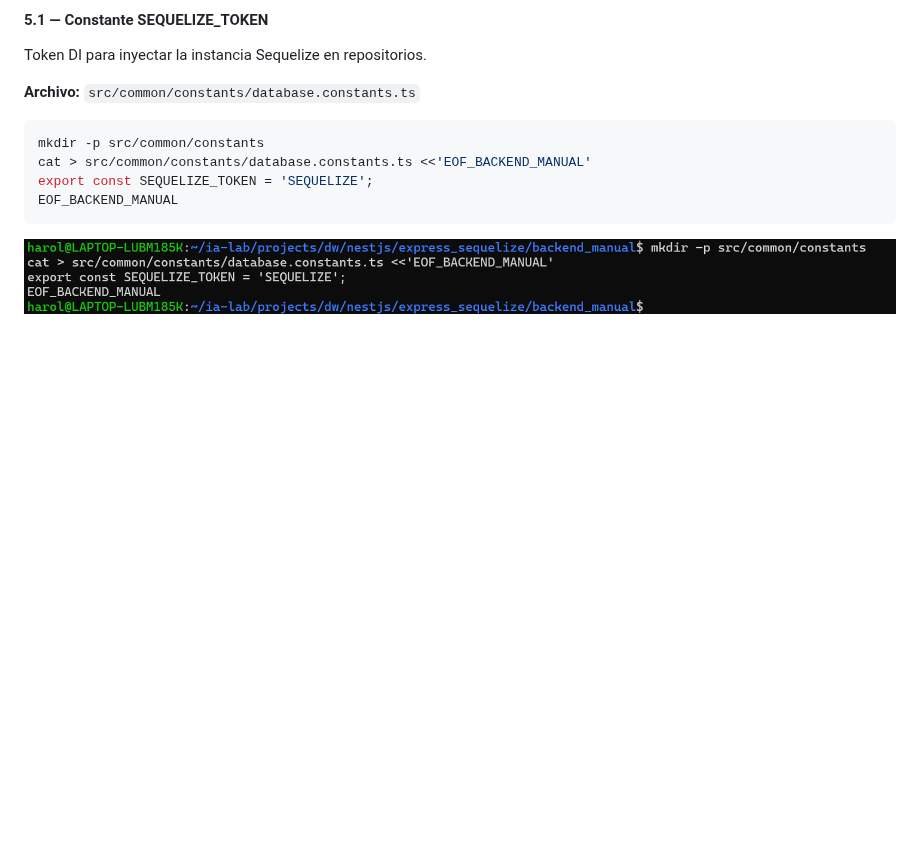
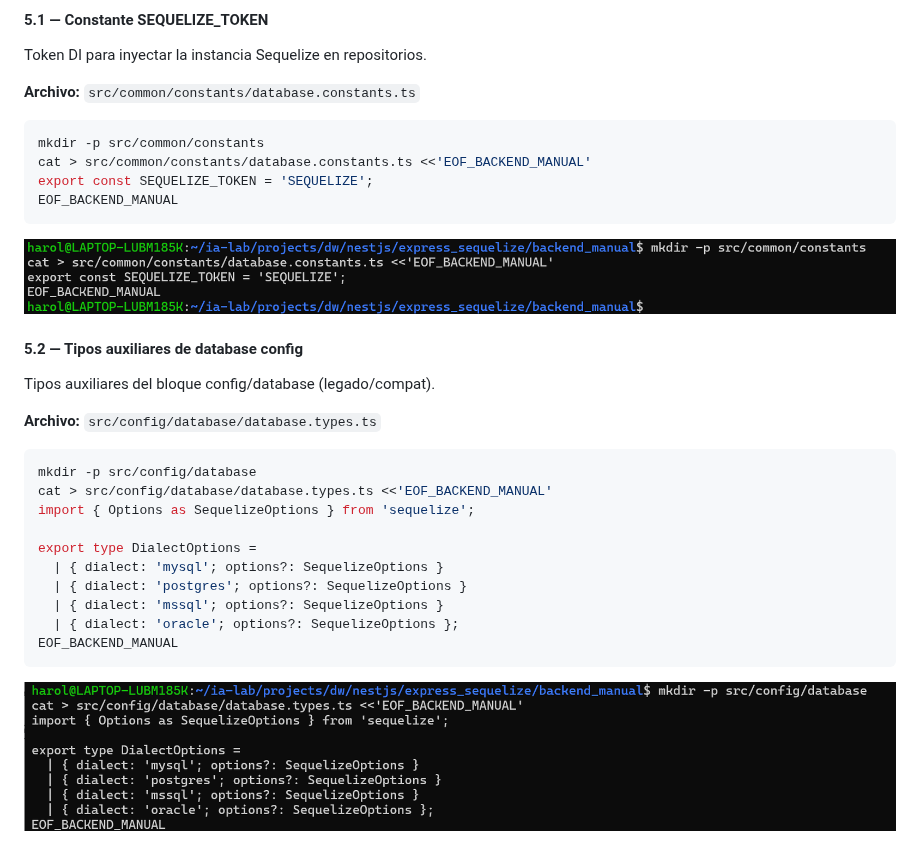
Before and after one commit to DW-2026-IISem/dw-2026-harol12h, a Markdown page: documentacion/documentacion.md, the part around the change. Drawn GitHub-style; pictures changed too: documentacion/img/15.png (added); blank space fills up the shorter version.

Commit message:
Tipos auxiliares de database config

````diff
--- a/documentacion/documentacion.md
+++ b/documentacion/documentacion.md
@@ -721,3 +721,23 @@ export const SEQUELIZE_TOKEN = 'SEQUELIZE';
 EOF_BACKEND_MANUAL
 ```
 ![](img/14.png)
+
+#### 5.2 — Tipos auxiliares de database config
+
+Tipos auxiliares del bloque config/database (legado/compat).
+
+**Archivo:** `src/config/database/database.types.ts`
+
+```bash
+mkdir -p src/config/database
+cat > src/config/database/database.types.ts <<'EOF_BACKEND_MANUAL'
+import { Options as SequelizeOptions } from 'sequelize';
+
+export type DialectOptions =
+  | { dialect: 'mysql'; options?: SequelizeOptions }
+  | { dialect: 'postgres'; options?: SequelizeOptions }
+  | { dialect: 'mssql'; options?: SequelizeOptions }
+  | { dialect: 'oracle'; options?: SequelizeOptions };
+EOF_BACKEND_MANUAL
+```
+![](img/15.png)
````
Also changed, not shown: 1 other file.
